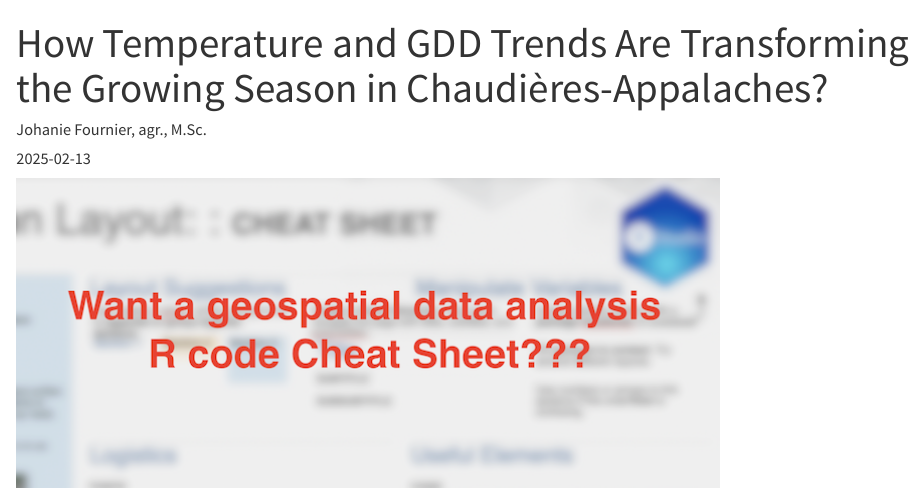
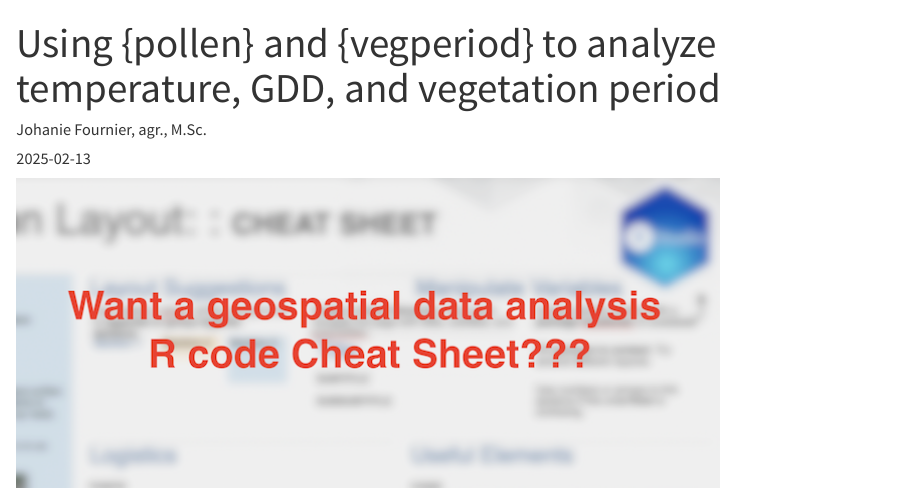
Before and after one commit to Jofou/johaniefournier.com, a Quarto document (content/blog/2025_ca_EDA/index.qmd): the page in a window 1100 px wide, from its top. Rendered offline with R 4.5, knitr and Pandoc in place of Quarto, with nearby package versions; some code elsewhere in the file could not run offline.

Commit message:
change title ca eda

```diff
--- a/content/blog/2025_ca_EDA/index.qmd
+++ b/content/blog/2025_ca_EDA/index.qmd
@@ -1,5 +1,5 @@
 ---
-title: 'How Temperature and GDD Trends Are Transforming the Growing Season in Chaudières-Appalaches?'
+title: 'Using {pollen} and {vegperiod} to analyze temperature, GDD, and vegetation period'
 author: Johanie Fournier, agr., M.Sc.
 date: "2025-02-13"
 slug: ca_temperature_EDA
@@ -15,7 +15,7 @@ tags:
   - tidymodels
   - tidytuesday
   - viz
-summary: "How is climate change affecting temperature, Growing Degree Days (GDD), and the vegetation period in Chaudières-Appalaches? This analysis explores 20 years of historical climate data, uncovering trends, anomalies, and shifts in temperature patterns. By examining GDD calculations and vegetation period variations, we highlight the impacts on agriculture, crop cycles, and ecosystem resilience. Using R for data analysis and visualization, this study provides key insights into how climate trends are reshaping growing conditions in the region."
+summary: "{pollen} and {vegperiod} are two R packages that can be used to analyze temperature, Growing Degree Days (GDD), and vegetation period. In this analysis, we explore historical temperature records, GDD trends, and vegetation period changes in Chaudières-Appalaches, Quebec, using these packages. By combining data visualization and exploratory data analysis (EDA) techniques, we uncover key patterns and anomalies that shed light on climate-driven changes in the region."
 editor_options:
   chunk_output_type: inline
 ---
```
Also changed, not shown: content/blog/2025_ca_EDA/index.md.
